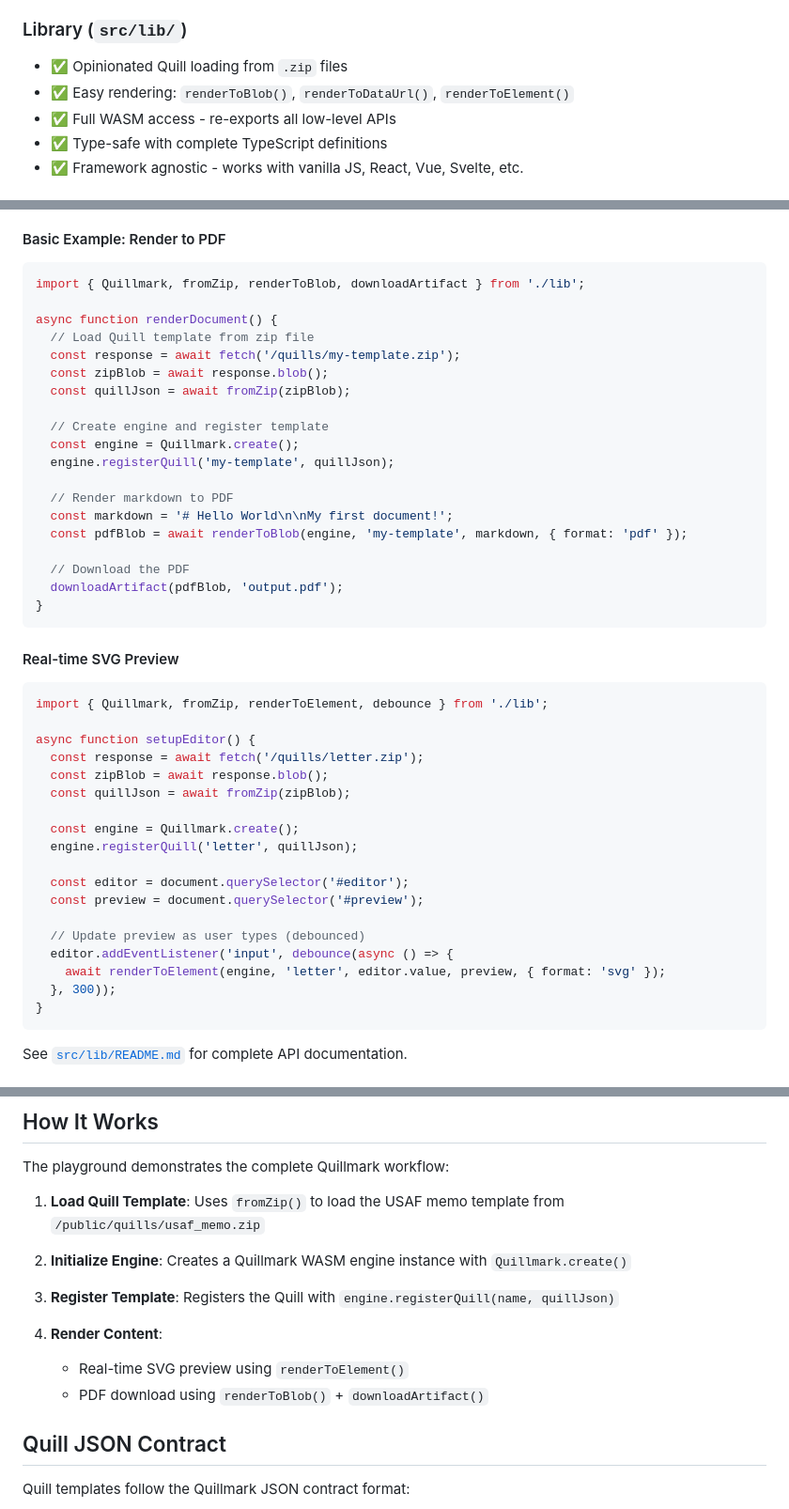
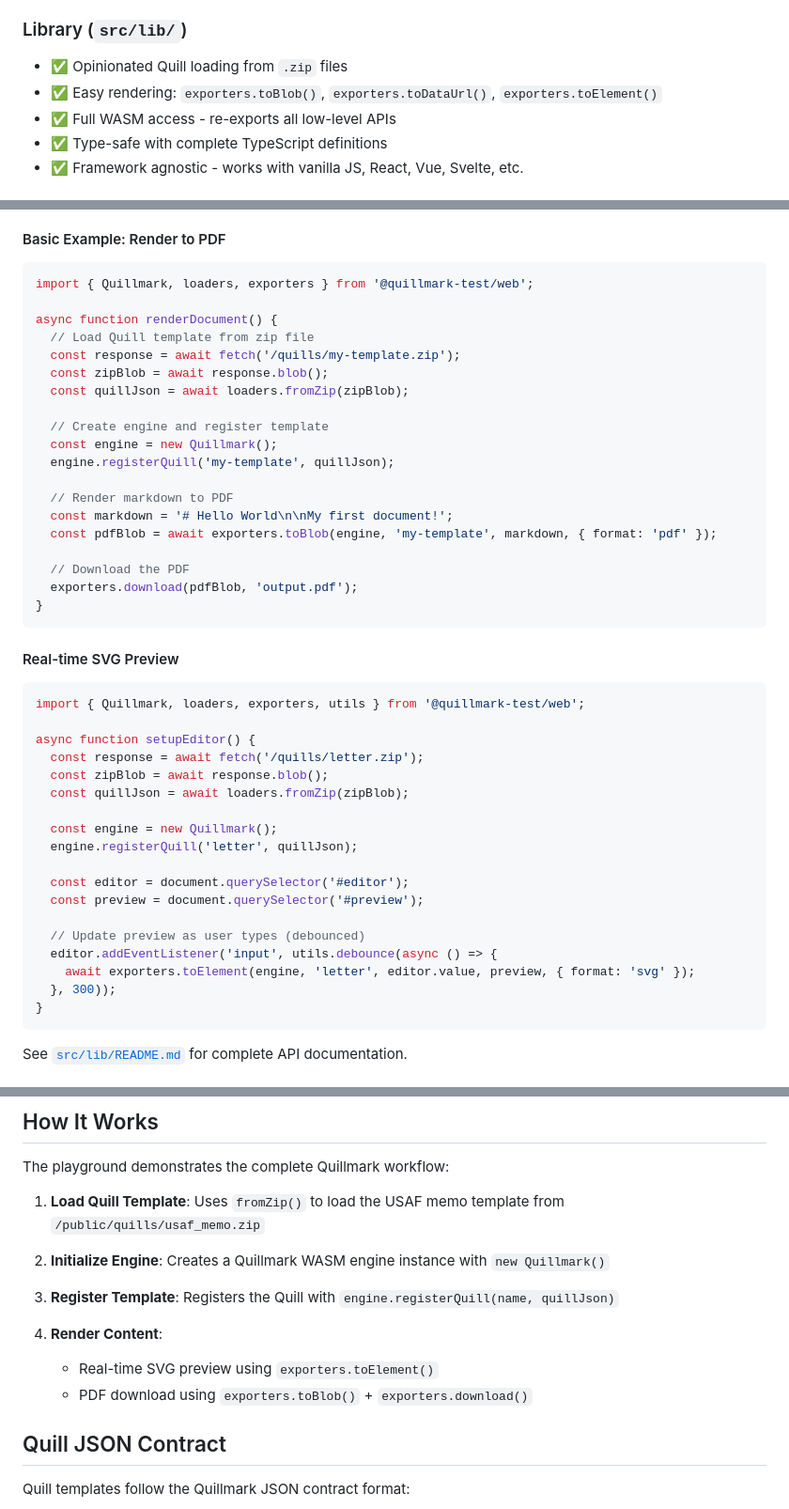
Before and after one commit to nibsbin/quillmark-web, a Markdown page: README.md, 3 parts joined by grey strips. Shown at 94% size. GitHub-like rendering.

Commit message:
Update design docs and README for new WASM API
Co-authored-by: nibsbin <7727783+nibsbin@users.noreply.github.com>

````diff
--- a/README.md
+++ b/README.md
@@ -16,7 +16,7 @@ This repository contains:
 
 ### Library (`src/lib/`)
 - ✅ Opinionated Quill loading from `.zip` files
-- ✅ Easy rendering: `renderToBlob()`, `renderToDataUrl()`, `renderToElement()`
+- ✅ Easy rendering: `exporters.toBlob()`, `exporters.toDataUrl()`, `exporters.toElement()`
 - ✅ Full WASM access - re-exports all low-level APIs
 - ✅ Type-safe with complete TypeScript definitions
 - ✅ Framework agnostic - works with vanilla JS, React, Vue, Svelte, etc.
@@ -55,46 +55,46 @@ The `@quillmark-test/web` library (in `src/lib/`) provides convenient utilities
 #### Basic Example: Render to PDF
 
 ```typescript
-import { Quillmark, fromZip, renderToBlob, downloadArtifact } from './lib';
+import { Quillmark, loaders, exporters } from '@quillmark-test/web';
 
 async function renderDocument() {
   // Load Quill template from zip file
   const response = await fetch('/quills/my-template.zip');
   const zipBlob = await response.blob();
-  const quillJson = await fromZip(zipBlob);
+  const quillJson = await loaders.fromZip(zipBlob);
 
   // Create engine and register template
-  const engine = Quillmark.create();
+  const engine = new Quillmark();
   engine.registerQuill('my-template', quillJson);
 
   // Render markdown to PDF
   const markdown = '# Hello World\n\nMy first document!';
-  const pdfBlob = await renderToBlob(engine, 'my-template', markdown, { format: 'pdf' });
+  const pdfBlob = await exporters.toBlob(engine, 'my-template', markdown, { format: 'pdf' });
 
   // Download the PDF
-  downloadArtifact(pdfBlob, 'output.pdf');
+  exporters.download(pdfBlob, 'output.pdf');
 }
 ```
 
 #### Real-time SVG Preview
 
 ```typescript
-import { Quillmark, fromZip, renderToElement, debounce } from './lib';
+import { Quillmark, loaders, exporters, utils } from '@quillmark-test/web';
 
 async function setupEditor() {
   const response = await fetch('/quills/letter.zip');
   const zipBlob = await response.blob();
-  const quillJson = await fromZip(zipBlob);
+  const quillJson = await loaders.fromZip(zipBlob);
 
-  const engine = Quillmark.create();
+  const engine = new Quillmark();
   engine.registerQuill('letter', quillJson);
 
   const editor = document.querySelector('#editor');
   const preview = document.querySelector('#preview');
 
   // Update preview as user types (debounced)
-  editor.addEventListener('input', debounce(async () => {
-    await renderToElement(engine, 'letter', editor.value, preview, { format: 'svg' });
+  editor.addEventListener('input', utils.debounce(async () => {
+    await exporters.toElement(engine, 'letter', editor.value, preview, { format: 'svg' });
   }, 300));
 }
 ```
@@ -132,13 +132,13 @@ The playground demonstrates the complete Quillmark workflow:
 
 1. **Load Quill Template**: Uses `fromZip()` to load the USAF memo template from `/public/quills/usaf_memo.zip`
 
-2. **Initialize Engine**: Creates a Quillmark WASM engine instance with `Quillmark.create()`
+2. **Initialize Engine**: Creates a Quillmark WASM engine instance with `new Quillmark()`
 
 3. **Register Template**: Registers the Quill with `engine.registerQuill(name, quillJson)`
 
 4. **Render Content**:
-   - Real-time SVG preview using `renderToElement()`
-   - PDF download using `renderToBlob()` + `downloadArtifact()`
+   - Real-time SVG preview using `exporters.toElement()`
+   - PDF download using `exporters.toBlob()` + `exporters.download()`
 
 ## Quill JSON Contract
 
````
Also changed, not shown: designs/WASM_DESIGN.md (+52 -11 lines).
